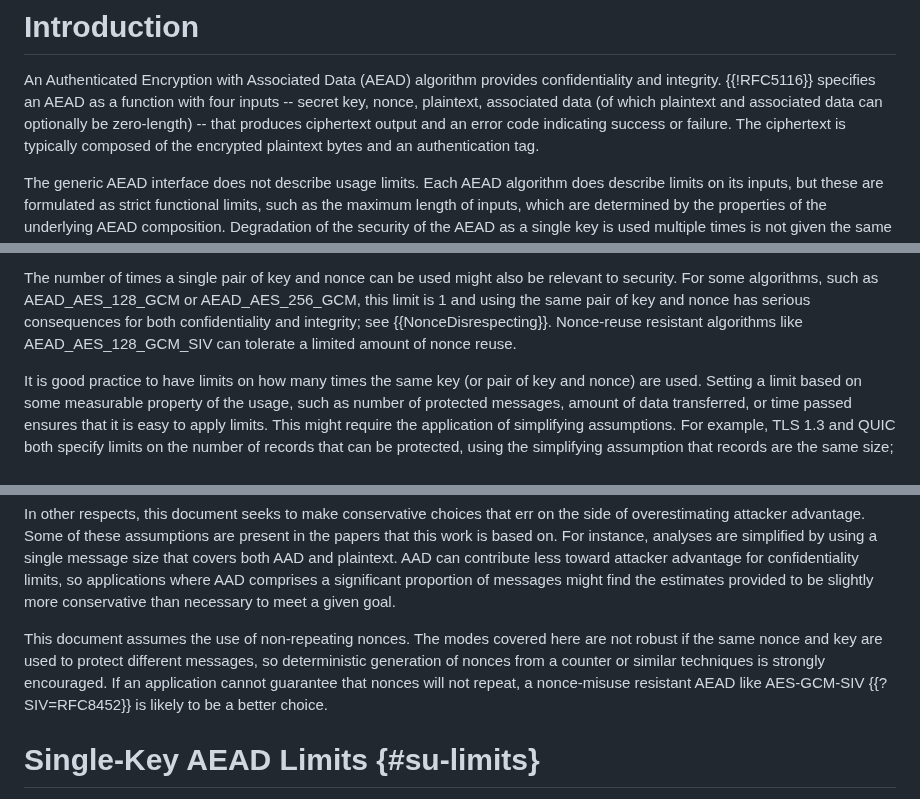
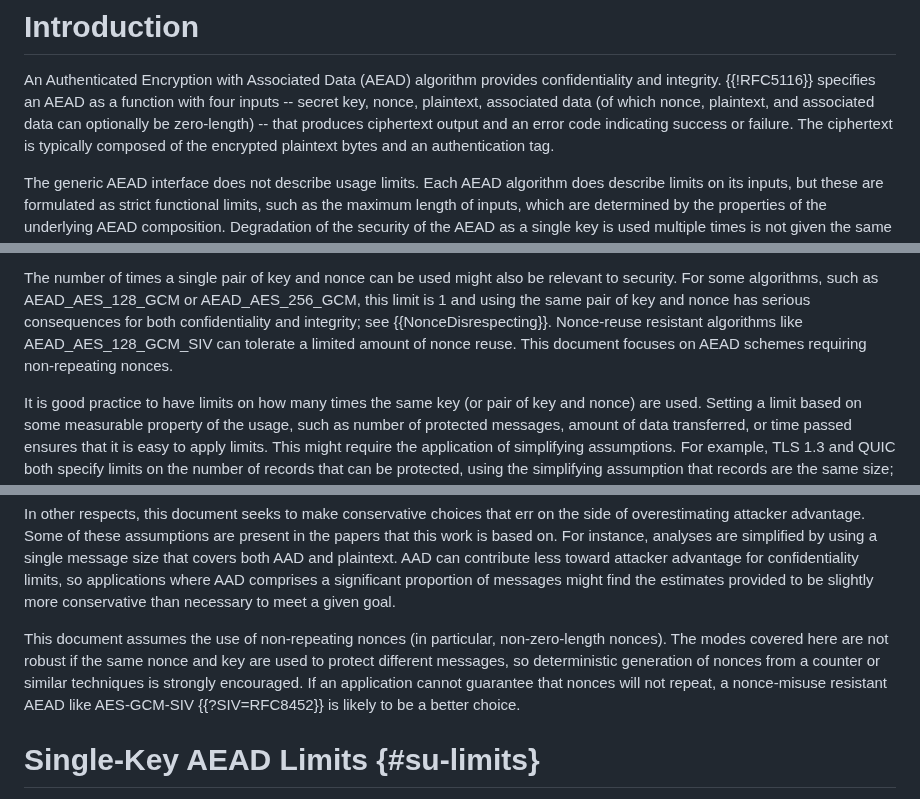
Before and after one commit to cfrg/draft-irtf-cfrg-aead-limits, a Markdown page: draft-irtf-cfrg-aead-limits.md, 3 parts joined by grey strips. Drawn GitHub-style.

Commit message:
TP review #67: page 3 (section 1) – nonces

```diff
--- a/draft-irtf-cfrg-aead-limits.md
+++ b/draft-irtf-cfrg-aead-limits.md
@@ -137,8 +137,8 @@ both single- and multi-key settings.
 An Authenticated Encryption with Associated Data (AEAD) algorithm
 provides confidentiality and integrity. {{!RFC5116}} specifies an AEAD
 as a function with four inputs -- secret key, nonce, plaintext, associated data
-(of which plaintext and associated data can optionally be zero-length) -- that
-produces ciphertext output and an error code
+(of which nonce, plaintext, and associated data can optionally be zero-length) --
+that produces ciphertext output and an error code
 indicating success or failure. The ciphertext is typically composed of the encrypted
 plaintext bytes and an authentication tag.
 
@@ -170,6 +170,7 @@ AEAD_AES_256_GCM, this limit is 1 and using the same pair of key and nonce has
 serious consequences for both confidentiality and integrity; see
 {{NonceDisrespecting}}.  Nonce-reuse resistant algorithms like
 AEAD_AES_128_GCM_SIV can tolerate a limited amount of nonce reuse.
+This document focuses on AEAD schemes requiring non-repeating nonces.
 
 It is good practice to have limits on how many times the same key (or pair of
 key and nonce) are used.  Setting a limit based on some measurable property of
@@ -329,11 +330,11 @@ applications where AAD comprises a significant proportion of messages might find
 the estimates provided to be slightly more conservative than necessary to meet a
 given goal.
 
-This document assumes the use of non-repeating nonces.  The modes covered here
-are not robust if the same nonce and key are used to protect different messages,
-so deterministic generation of nonces from a counter or similar techniques is
-strongly encouraged.  If an application cannot guarantee that nonces will not
-repeat, a nonce-misuse resistant AEAD like AES-GCM-SIV {{?SIV=RFC8452}} is
+This document assumes the use of non-repeating nonces (in particular, non-zero-length
+nonces).  The modes covered here are not robust if the same nonce and key are used to
+protect different messages, so deterministic generation of nonces from a counter or
+similar techniques is strongly encouraged.  If an application cannot guarantee that
+nonces will not repeat, a nonce-misuse resistant AEAD like AES-GCM-SIV {{?SIV=RFC8452}} is
 likely to be a better choice.
 
 
```
